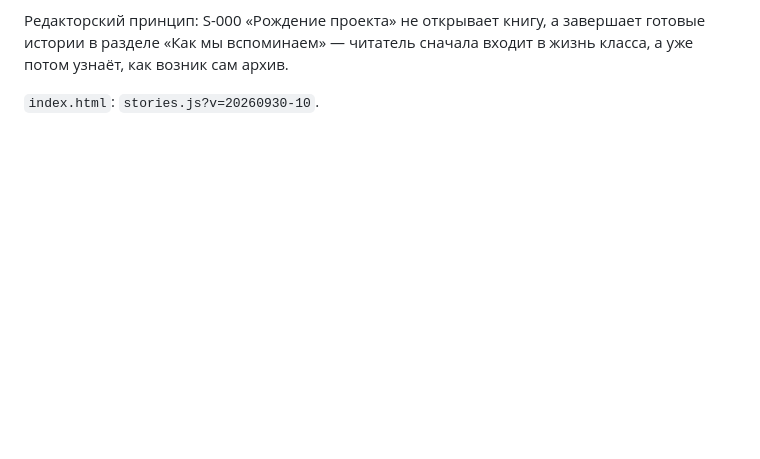
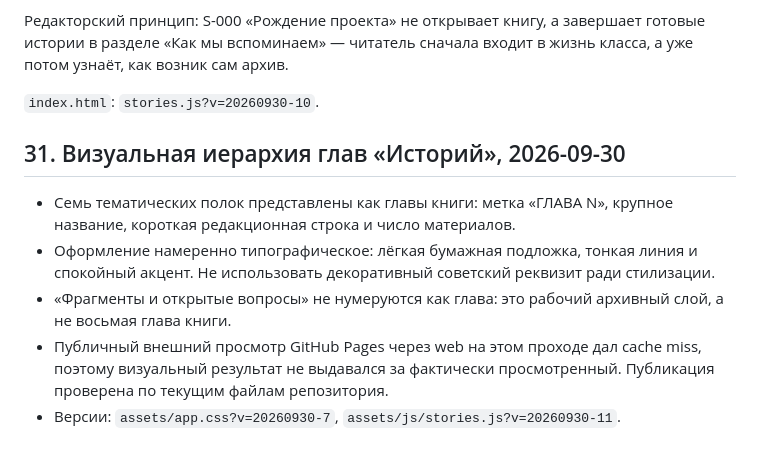
Before and after one commit to chronicles78/chronicles78-preview, a Markdown page: PROJECT_STATE.md, the part around the change. GitHub-like rendering; blank space fills up the shorter version.

Commit message:
Record visual story chapter hierarchy

```diff
--- a/PROJECT_STATE.md
+++ b/PROJECT_STATE.md
@@ -678,3 +678,12 @@ Google Drive содержит отдельную папку:
 Редакторский принцип: S-000 «Рождение проекта» не открывает книгу, а завершает готовые истории в разделе «Как мы вспоминаем» — читатель сначала входит в жизнь класса, а уже потом узнаёт, как возник сам архив.
 
 `index.html`: `stories.js?v=20260930-10`.
+
+
+## 31. Визуальная иерархия глав «Историй», 2026-09-30
+
+- Семь тематических полок представлены как главы книги: метка «ГЛАВА N», крупное название, короткая редакционная строка и число материалов.
+- Оформление намеренно типографическое: лёгкая бумажная подложка, тонкая линия и спокойный акцент. Не использовать декоративный советский реквизит ради стилизации.
+- «Фрагменты и открытые вопросы» не нумеруются как глава: это рабочий архивный слой, а не восьмая глава книги.
+- Публичный внешний просмотр GitHub Pages через web на этом проходе дал cache miss, поэтому визуальный результат не выдавался за фактически просмотренный. Публикация проверена по текущим файлам репозитория.
+- Версии: `assets/app.css?v=20260930-7`, `assets/js/stories.js?v=20260930-11`.
```
